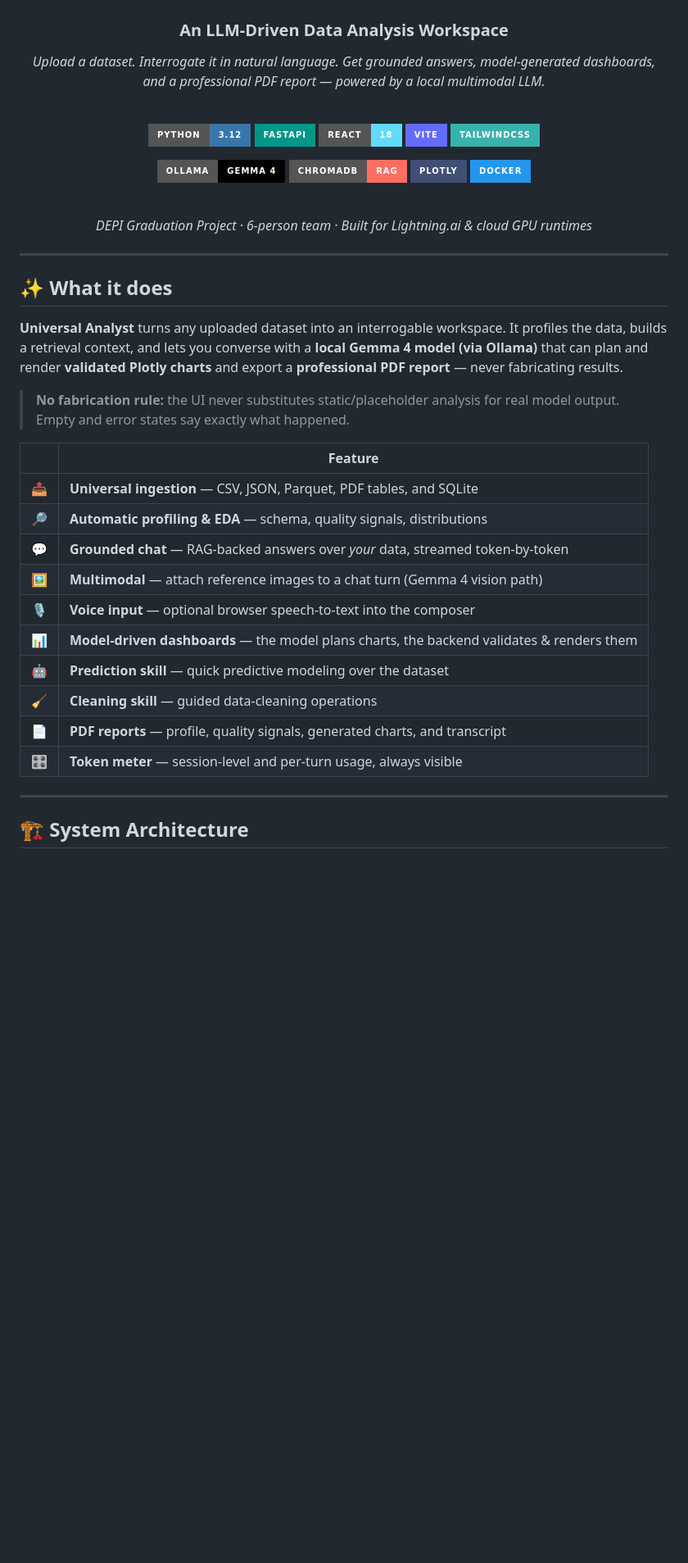
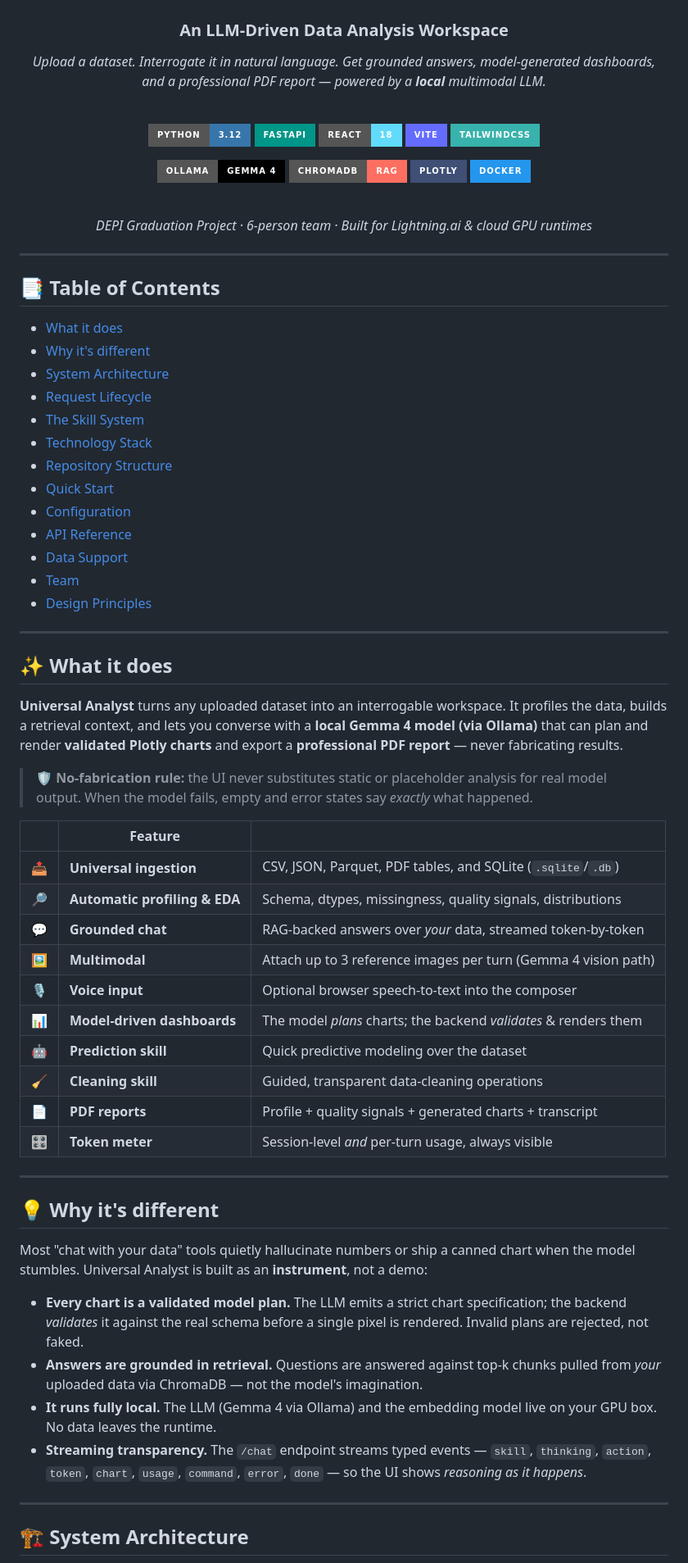
Before and after one commit to Ahmedvip62/Depi-Graduation_project-LLM-for-Data-Analysis, a Markdown page: README.md, the part around one of its changes. Shown at 82% size. Rendered like a GitHub page; badges without logos; blank space fills up the shorter version.

Commit message:
docs: overhaul README — skill system, config, full API, data support; drop removed split references

```diff
--- a/README.md
+++ b/README.md
@@ -4,7 +4,7 @@
 
 ### An LLM-Driven Data Analysis Workspace
 
-*Upload a dataset. Interrogate it in natural language. Get grounded answers, model-generated dashboards, and a professional PDF report — powered by a local multimodal LLM.*
+*Upload a dataset. Interrogate it in natural language. Get grounded answers, model-generated dashboards, and a professional PDF report — powered by a **local** multimodal LLM.*
 
 <br/>
 
@@ -27,24 +27,53 @@
 
 ---
 
+## 📑 Table of Contents
+
+- [What it does](#-what-it-does)
+- [Why it's different](#-why-its-different)
+- [System Architecture](#-system-architecture)
+- [Request Lifecycle](#request-lifecycle--from-upload-to-insight)
+- [The Skill System](#-the-skill-system)
+- [Technology Stack](#-technology-stack)
+- [Repository Structure](#-repository-structure)
+- [Quick Start](#-quick-start)
+- [Configuration](#-configuration)
+- [API Reference](#-api-reference)
+- [Data Support](#-data-support)
+- [Team](#-team)
+- [Design Principles](#-design-principles)
+
+---
+
 ## ✨ What it does
 
 **Universal Analyst** turns any uploaded dataset into an interrogable workspace. It profiles the data, builds a retrieval context, and lets you converse with a **local Gemma 4 model (via Ollama)** that can plan and render **validated Plotly charts** and export a **professional PDF report** — never fabricating results.
 
-> **No fabrication rule:** the UI never substitutes static/placeholder analysis for real model output. Empty and error states say exactly what happened.
+> **🛡️ No-fabrication rule:** the UI never substitutes static or placeholder analysis for real model output. When the model fails, empty and error states say *exactly* what happened.
 
-| | Feature |
-|---|---|
-| 📤 | **Universal ingestion** — CSV, JSON, Parquet, PDF tables, and SQLite |
-| 🔎 | **Automatic profiling & EDA** — schema, quality signals, distributions |
-| 💬 | **Grounded chat** — RAG-backed answers over *your* data, streamed token-by-token |
-| 🖼️ | **Multimodal** — attach reference images to a chat turn (Gemma 4 vision path) |
-| 🎙️ | **Voice input** — optional browser speech-to-text into the composer |
-| 📊 | **Model-driven dashboards** — the model plans charts, the backend validates & renders them |
-| 🤖 | **Prediction skill** — quick predictive modeling over the dataset |
-| 🧹 | **Cleaning skill** — guided data-cleaning operations |
-| 📄 | **PDF reports** — profile, quality signals, generated charts, and transcript |
-| 🎛️ | **Token meter** — session-level and per-turn usage, always visible |
+| | Feature | |
+|:---:|---|---|
+| 📤 | **Universal ingestion** | CSV, JSON, Parquet, PDF tables, and SQLite (`.sqlite`/`.db`) |
+| 🔎 | **Automatic profiling & EDA** | Schema, dtypes, missingness, quality signals, distributions |
+| 💬 | **Grounded chat** | RAG-backed answers over *your* data, streamed token-by-token |
+| 🖼️ | **Multimodal** | Attach up to 3 reference images per turn (Gemma 4 vision path) |
+| 🎙️ | **Voice input** | Optional browser speech-to-text into the composer |
+| 📊 | **Model-driven dashboards** | The model *plans* charts; the backend *validates* & renders them |
+| 🤖 | **Prediction skill** | Quick predictive modeling over the dataset |
+| 🧹 | **Cleaning skill** | Guided, transparent data-cleaning operations |
+| 📄 | **PDF reports** | Profile + quality signals + generated charts + transcript |
+| 🎛️ | **Token meter** | Session-level *and* per-turn usage, always visible |
+
+---
+
+## 💡 Why it's different
+
+Most "chat with your data" tools quietly hallucinate numbers or ship a canned chart when the model stumbles. Universal Analyst is built as an **instrument**, not a demo:
+
+- **Every chart is a validated model plan.** The LLM emits a strict chart specification; the backend *validates* it against the real schema before a single pixel is rendered. Invalid plans are rejected, not faked.
+- **Answers are grounded in retrieval.** Questions are answered against top-k chunks pulled from *your* uploaded data via ChromaDB — not the model's imagination.
+- **It runs fully local.** The LLM (Gemma 4 via Ollama) and the embedding model live on your GPU box. No data leaves the runtime.
+- **Streaming transparency.** The `/chat` endpoint streams typed events — `skill`, `thinking`, `action`, `token`, `chart`, `usage`, `command`, `error`, `done` — so the UI shows *reasoning as it happens*.
 
 ---
 
```
Also changed, not shown: other parts of README.md (+106 -30 lines).
